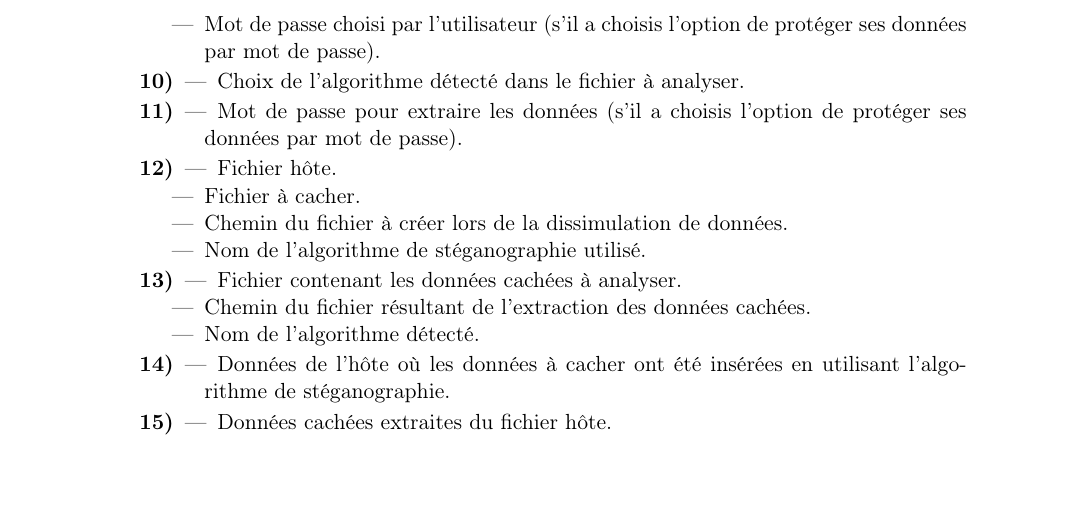
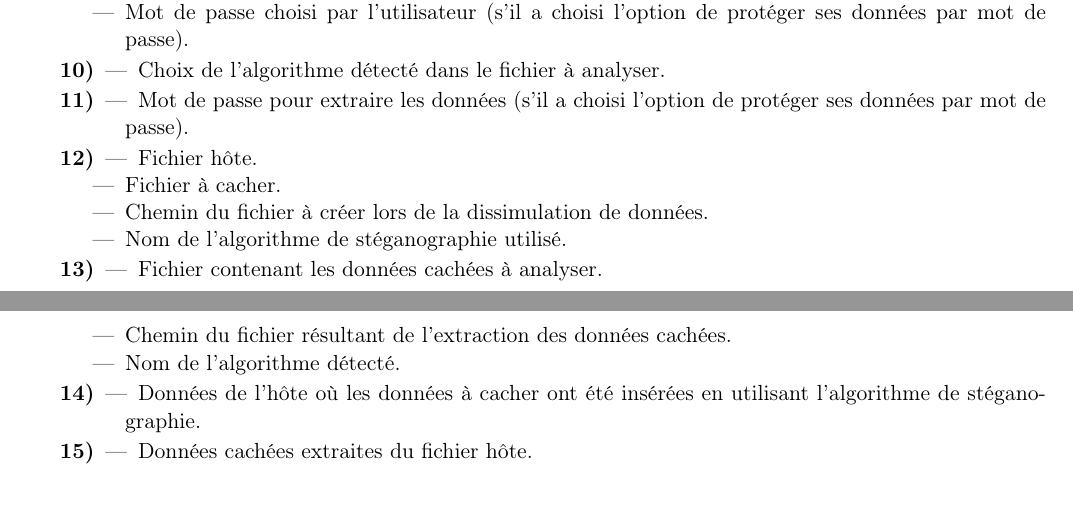
Before and after one commit to Heisenberk/StegX, a LaTeX document (report/2.CahierDesCharges/cahierDesCharges.tex): part of page 7 of 12 before the commit and two parts of pages 6 and 7 of 11 after it, the two joined at a grey line, cut so that both start at the same text, the shorter picture padded with empty space. Compiled offline with pdfLaTeX.

Commit message:
Correction fautes orthographe
correction mineures

```diff
--- a/report/2.CahierDesCharges/cahierDesCharges.tex
+++ b/report/2.CahierDesCharges/cahierDesCharges.tex
@@ -3,7 +3,7 @@
 \usepackage[utf8]{inputenc}
 \usepackage[T1]{fontenc}
 \usepackage[french]{babel}
-\usepackage[top=3.2cm, bottom=3.2cm, left=3.2cm, right=3.2cm]{geometry}
+\usepackage[top=1.8cm, bottom=1.8cm, left=1.8cm, right=1.8cm]{geometry}
 \usepackage{hyperref}
 \usepackage{graphicx}
 \usepackage{epsfig}
@@ -264,7 +264,7 @@ dernière est importée et/ou exportée.
 \item[9)]
 \begin{itemize}
 \item Choix de l'algorithme par l'utilisateur.
-\item Mot de passe choisi par l'utilisateur (s'il a choisis l'option de protéger
+\item Mot de passe choisi par l'utilisateur (s'il a choisi l'option de protéger
     ses données par mot de passe).
 \end{itemize}
 \item[10)]
@@ -273,7 +273,7 @@ dernière est importée et/ou exportée.
 \end{itemize}
 \item[11)]
 \begin{itemize}
-\item Mot de passe pour extraire les données (s'il a choisis l'option de
+\item Mot de passe pour extraire les données (s'il a choisi l'option de
     protéger ses données par mot de passe).
 \end{itemize}
 \item[12)]
```
Also changed, not shown: report/2.CahierDesCharges/cahierDesCharges.tex (4 more changed lines).
